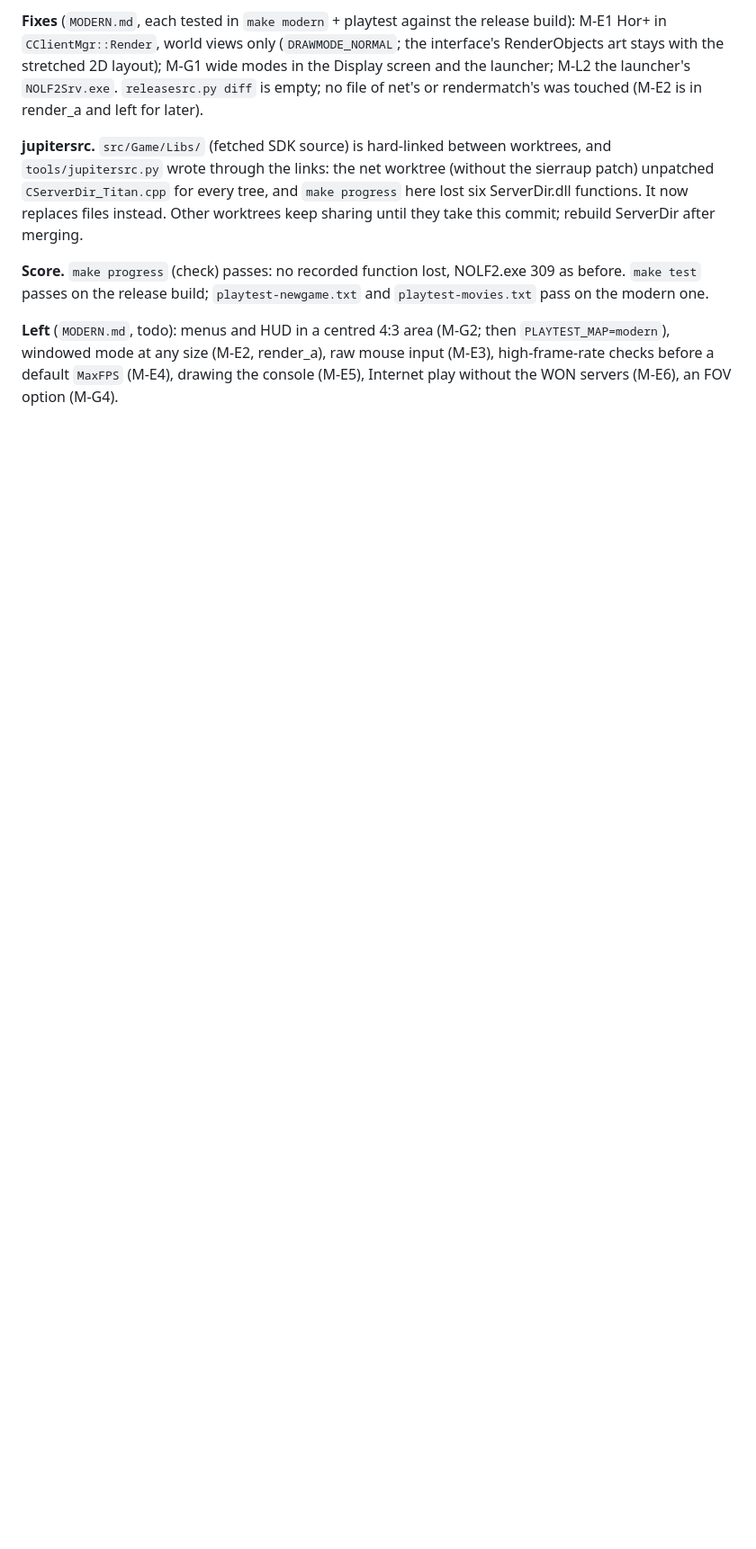
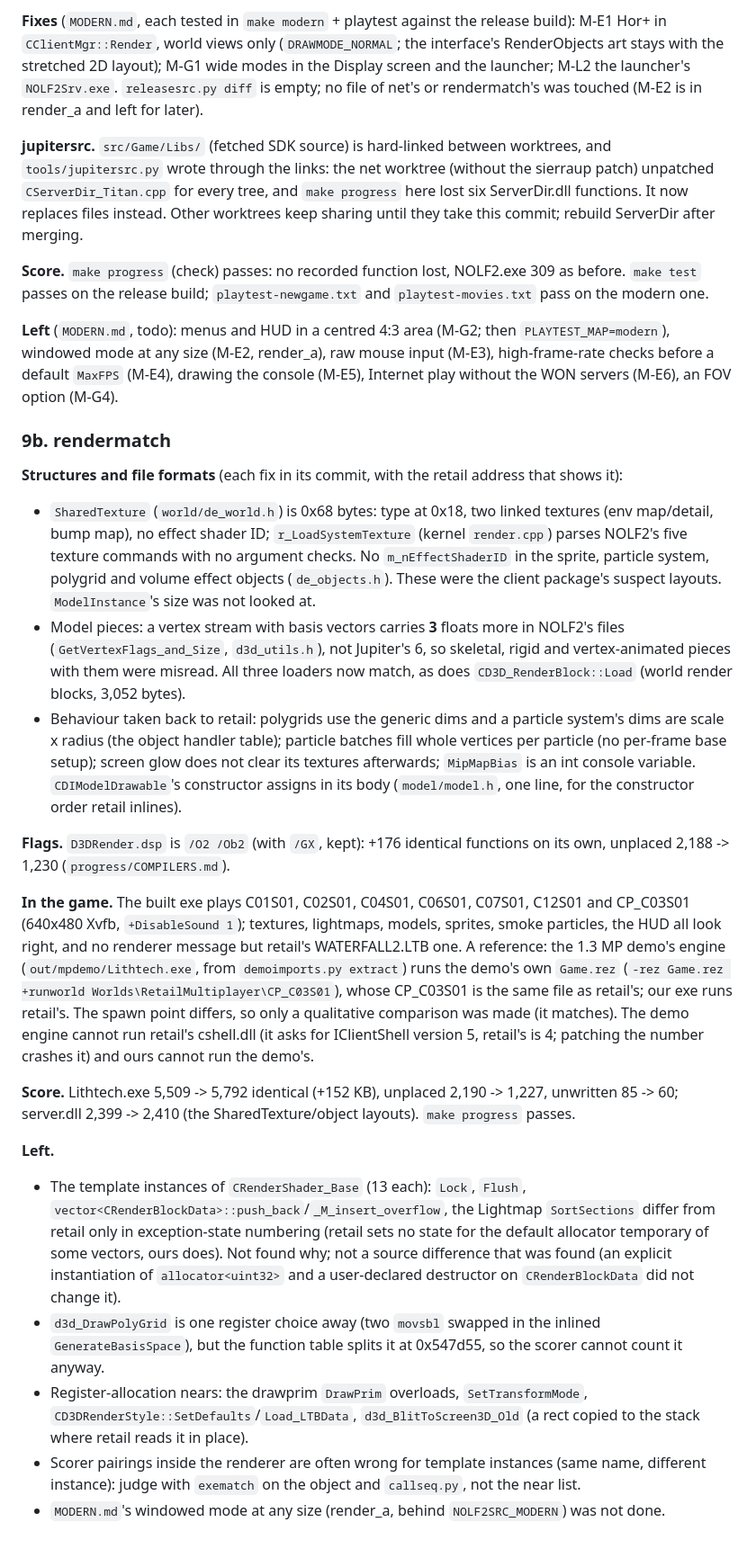
Before and after one commit to nolffan/nolf2src, a Markdown page: docs/engine/PLAN.md, the part around one of its changes. Shown at 90% size. Rendered like a GitHub page; blank space fills up the shorter version.

Commit message:
PLAN: package 9b (rendermatch) done; its notes
Co-Authored-By: Claude Opus 5.5 <noreply@anthropic.com>

```diff
--- a/docs/engine/PLAN.md
+++ b/docs/engine/PLAN.md
@@ -670,3 +671,69 @@ then `PLAYTEST_MAP=modern`), windowed mode at any size (M-E2, render_a),
 raw mouse input (M-E3), high-frame-rate checks before a default
 `MaxFPS` (M-E4), drawing the console (M-E5), Internet play without the
 WON servers (M-E6), an FOV option (M-G4).
+
+### 9b. rendermatch
+
+**Structures and file formats** (each fix in its commit, with the retail
+address that shows it):
+- `SharedTexture` (`world/de_world.h`) is 0x68 bytes: type at 0x18, two
+  linked textures (env map/detail, bump map), no effect shader ID;
+  `r_LoadSystemTexture` (kernel `render.cpp`) parses NOLF2's five texture
+  commands with no argument checks. No `m_nEffectShaderID` in the sprite,
+  particle system, polygrid and volume effect objects (`de_objects.h`).
+  These were the client package's suspect layouts. `ModelInstance`'s size
+  was not looked at.
+- Model pieces: a vertex stream with basis vectors carries **3** floats
+  more in NOLF2's files (`GetVertexFlags_and_Size`, `d3d_utils.h`), not
+  Jupiter's 6, so skeletal, rigid and vertex-animated pieces with them
+  were misread. All three loaders now match, as does
+  `CD3D_RenderBlock::Load` (world render blocks, 3,052 bytes).
+- Behaviour taken back to retail: polygrids use the generic dims and a
+  particle system's dims are scale x radius (the object handler table);
+  particle batches fill whole vertices per particle (no per-frame base
+  setup); screen glow does not clear its textures afterwards;
+  `MipMapBias` is an int console variable. `CDIModelDrawable`'s
+  constructor assigns in its body (`model/model.h`, one line, for the
+  constructor order retail inlines).
+
+**Flags.** `D3DRender.dsp` is `/O2 /Ob2` (with `/GX`, kept): +176
+identical functions on its own, unplaced 2,188 -> 1,230
+(`progress/COMPILERS.md`).
+
+**In the game.** The built exe plays C01S01, C02S01, C04S01, C06S01,
+C07S01, C12S01 and CP_C03S01 (640x480 Xvfb, `+DisableSound 1`);
+textures, lightmaps, models, sprites, smoke particles, the HUD all look
+right, and no renderer message but retail's WATERFALL2.LTB one. A
+reference: the 1.3 MP demo's engine (`out/mpdemo/Lithtech.exe`, from
+`demoimports.py extract`) runs the demo's own `Game.rez`
+(`-rez Game.rez +runworld Worlds\RetailMultiplayer\CP_C03S01`), whose
+CP_C03S01 is the same file as retail's; our exe runs retail's. The spawn
+point differs, so only a qualitative comparison was made (it matches). The
+demo engine cannot run retail's cshell.dll (it asks for IClientShell
+version 5, retail's is 4; patching the number crashes it) and ours cannot
+run the demo's.
+
+**Score.** Lithtech.exe 5,509 -> 5,792 identical (+152 KB), unplaced
+2,190 -> 1,227, unwritten 85 -> 60; server.dll 2,399 -> 2,410 (the
+SharedTexture/object layouts). `make progress` passes.
+
+**Left.**
+- The template instances of `CRenderShader_Base` (13 each): `Lock`,
+  `Flush`, `vector<CRenderBlockData>::push_back`/`_M_insert_overflow`,
+  the Lightmap `SortSections` differ from retail only in exception-state
+  numbering (retail sets no state for the default allocator temporary of
+  some vectors, ours does). Not found why; not a source difference that
+  was found (an explicit instantiation of `allocator<uint32>` and a
+  user-declared destructor on `CRenderBlockData` did not change it).
+- `d3d_DrawPolyGrid` is one register choice away (two `movsbl` swapped in
+  the inlined `GenerateBasisSpace`), but the function table splits it at
+  0x547d55, so the scorer cannot count it anyway.
+- Register-allocation nears: the drawprim `DrawPrim` overloads,
+  `SetTransformMode`, `CD3DRenderStyle::SetDefaults`/`Load_LTBData`,
+  `d3d_BlitToScreen3D_Old` (a rect copied to the stack where retail reads
+  it in place).
+- Scorer pairings inside the renderer are often wrong for template
+  instances (same name, different instance): judge with `exematch` on the
+  object and `callseq.py`, not the near list.
+- `MODERN.md`'s windowed mode at any size (render_a, behind
+  `NOLF2SRC_MODERN`) was not done.
```
Also changed, not shown: other parts of docs/engine/PLAN.md (+1 -0 lines).
